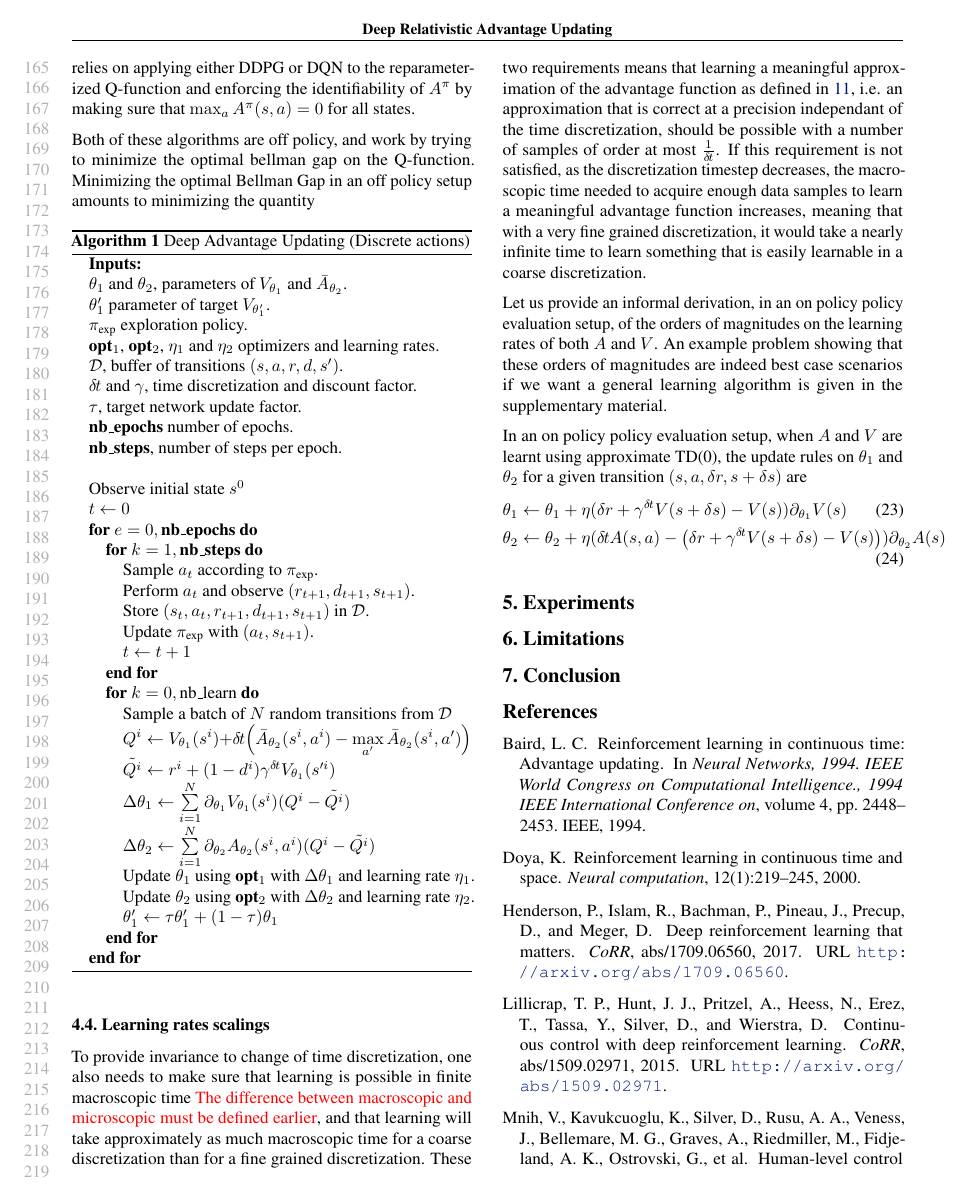
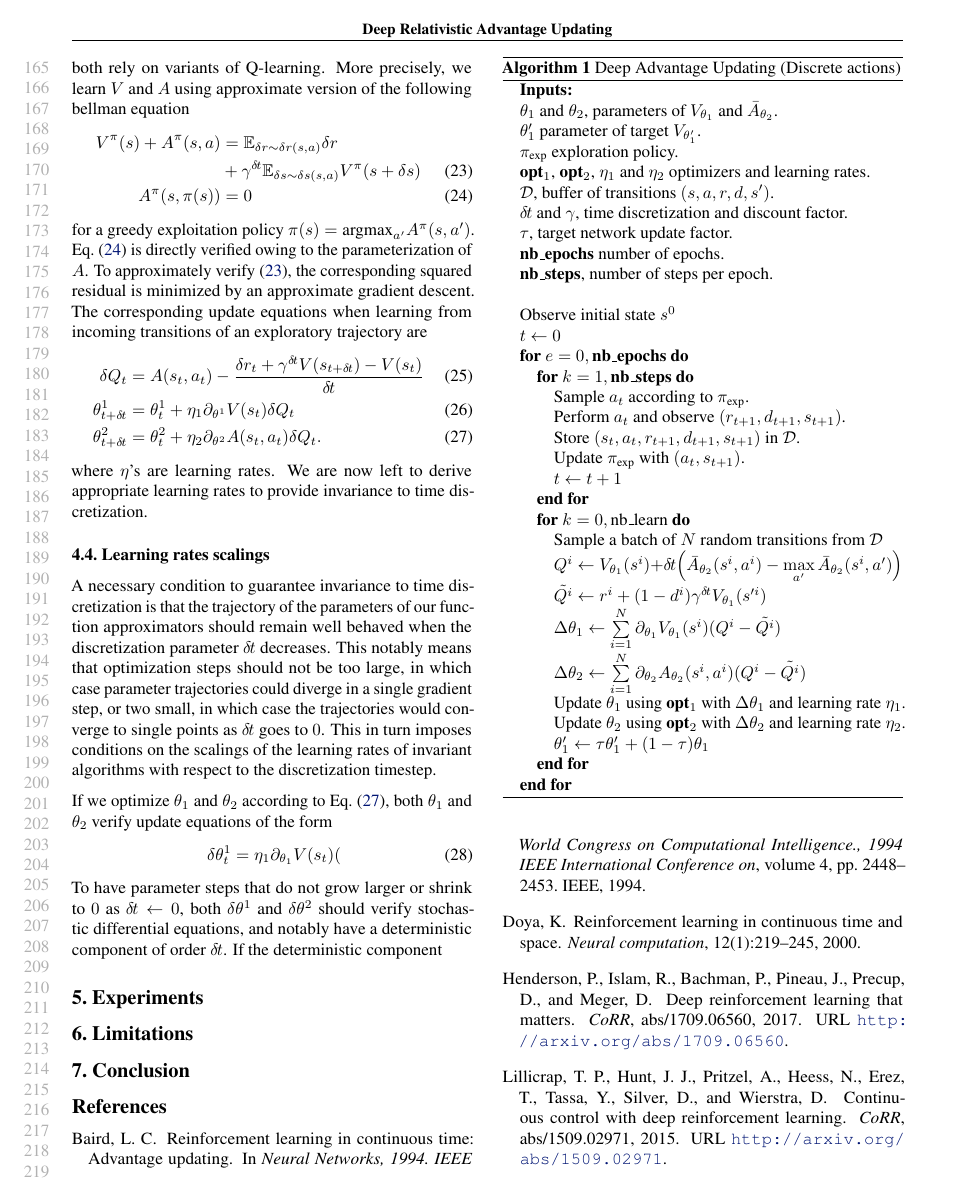
Before and after one commit to ctallec/continuous-rl, a LaTeX paper (paper/icml_drau/icml_drau.tex): page 4 of 5. Compiled offline with pdfLaTeX.

Commit message:
Paper update

```diff
--- a/paper/icml_drau/icml_drau.tex
+++ b/paper/icml_drau/icml_drau.tex
@@ -373,11 +373,7 @@ values are also perturbed using a discretized Ornstein-Uhlenbeck noise.
 
 \subsection{Algorithms}
 \label{subsec:algorithm}
-We introduce two versions of \emph{Deep Advantage Updating} to cover both the
-continuous and discrete action cases. Both relies on applying either DDPG or DQN
-to the reparameterized Q-function and enforcing the identifiability of $A^\pi$ by
-making sure that $\max_a A^\pi(s, a) = 0$ for all states.
-
-Both of these algorithms are off policy, and work by trying to minimize the
-optimal bellman gap on the Q-function. Minimizing the optimal Bellman Gap in
-an off policy setup amounts to minimizing the quantity
+Two variants of \emph{Deep Advantage Updating} are derived to cover both the continuous
+and discrete action cases. They both rely on variants of Q-learning. More precisely,
+we learn $V$ and $A$ using approximate version of the following bellman equation
+\begin{align}
@@ -384,3 +384,17 @@ an off policy setup amounts to minimizing the quantity
+for a greedy exploitation policy $\pi(s) = \text{argmax}_{a'}A^\pi(s, a')$.
+Eq.~\eqref{eq:max_A} is directly verified owing to the parameterization of $A$.
+To approximately verify~\eqref{eq:bellman_A}, the corresponding squared residual
+is minimized by an approximate gradient descent.
+The corresponding update equations when learning from incoming transitions of
+an exploratory trajectory are
+\begin{align}
+	\delta Q_t &= A(s_t, a_t) - \frac{\delta r_t + \gamma^{\deltat} V(s_{t+\deltat}) - V(s_t)}{\deltat}\\
+	\theta^1_{t+\deltat} &= \theta^1_t + \eta_1 \partial_{\theta^1} V(s_t) \delta Q_t\\
+	\theta^2_{t+\deltat} &= \theta^2_t + \eta_2 \partial_{\theta^2} A(s_t, a_t) \delta Q_t.
+	\label{eq:approx_bellman_A}
+\end{align}
+where $\eta$'s are learning rates. We are now left to derive appropriate learning rates
+to provide invariance to time discretization.
 \begin{algorithm}[ht]
 	\caption{Deep Advantage Updating (Discrete actions)}
 	\input{dauc.tex}
@@ -388,36 +402,25 @@ an off policy setup amounts to minimizing the quantity
 
 \subsection{Learning rates scalings}
 \label{subsec:lr}
-To provide invariance to change of time discretization, one also needs to make
-sure that learning is possible in finite macroscopic time \TODO{The difference between
-macroscopic and microscopic must be defined earlier}, and that learning
-will take approximately as much macroscopic time for a coarse discretization than
-for a fine grained discretization. These two requirements means that learning a
-meaningful approximation of the advantage function as defined in~\ref{eq:adv},
-i.e. an approximation that is correct at a precision independant of the time
-discretization, should be possible with a number of samples of order at most
-$\frac{1}{\deltat}$. If this requirement is not satisfied, as the
-discretization timestep decreases, the macroscopic time needed to acquire
-enough data samples to learn a meaningful advantage function increases, meaning
-that with a very fine grained discretization, it would take a nearly infinite
-time to learn something that is easily learnable in a coarse discretization.
+A necessary condition to guarantee invariance to time discretization is that
+the trajectory of the parameters of our function approximators should remain
+well behaved when the discretization parameter $\deltat$ decreases. This notably
+means that optimization steps should not be too large, in which case parameter
+trajectories could diverge in a single gradient step, or two small, in which case
+the trajectories would converge to single points as $\deltat$ goes to $0$.
+This in turn imposes conditions on the scalings of the learning rates of invariant
+algorithms with respect to the discretization timestep.
 
-Let us provide an informal derivation, in an on policy policy evaluation setup,
-of the orders of magnitudes on the learning rates of both $A$ and $V$. An
-example problem showing that these orders of magnitudes are indeed best case
-scenarios if we want a general learning algorithm is given in the supplementary
-material.
-
-In an on policy policy evaluation setup, when $A$ and $V$ are learnt using
-approximate TD(0), the update rules on $\theta_1$ and $\theta_2$ for a given
-transition $(s, a, \delta r, s + \delta s)$ are
+If we optimize $\theta_1$ and $\theta_2$ according to Eq.~\eqref{eq:approx_bellman_A},
+both $\theta_1$ and $\theta_2$ verify update equations of the form
 \begin{align}
-	\theta_1 &\leftarrow \theta_1 + \eta (\delta r + \gamma^{\deltat} V(s + \delta s) - V(s)) \partial_{\theta_1} V(s)\\
-	\theta_2 &\leftarrow \theta_2 + \eta (\deltat A(s, a) - \left(\delta r + \gamma^{\deltat} V(s + \delta s) - V(s)\right)) \partial_{\theta_2} A(s)
+	\
+	\delta \theta^1_t = \eta_1 \partial_{\theta_1} V(s_t) (
 \end{align}
-
-
-
+To have parameter steps that do not grow larger or shrink to $0$ as $\deltat
+\leftarrow 0$, both $\delta \theta^1$ and $\delta \theta^2$ should verify
+stochastic differential equations, and notably have a deterministic component
+of order $\deltat$. If the deterministic component
 \section{Experiments}
 \label{sec:exp}
 
```
Also changed, not shown: paper/icml_drau/icml_drau.tex (4 more changed lines).
